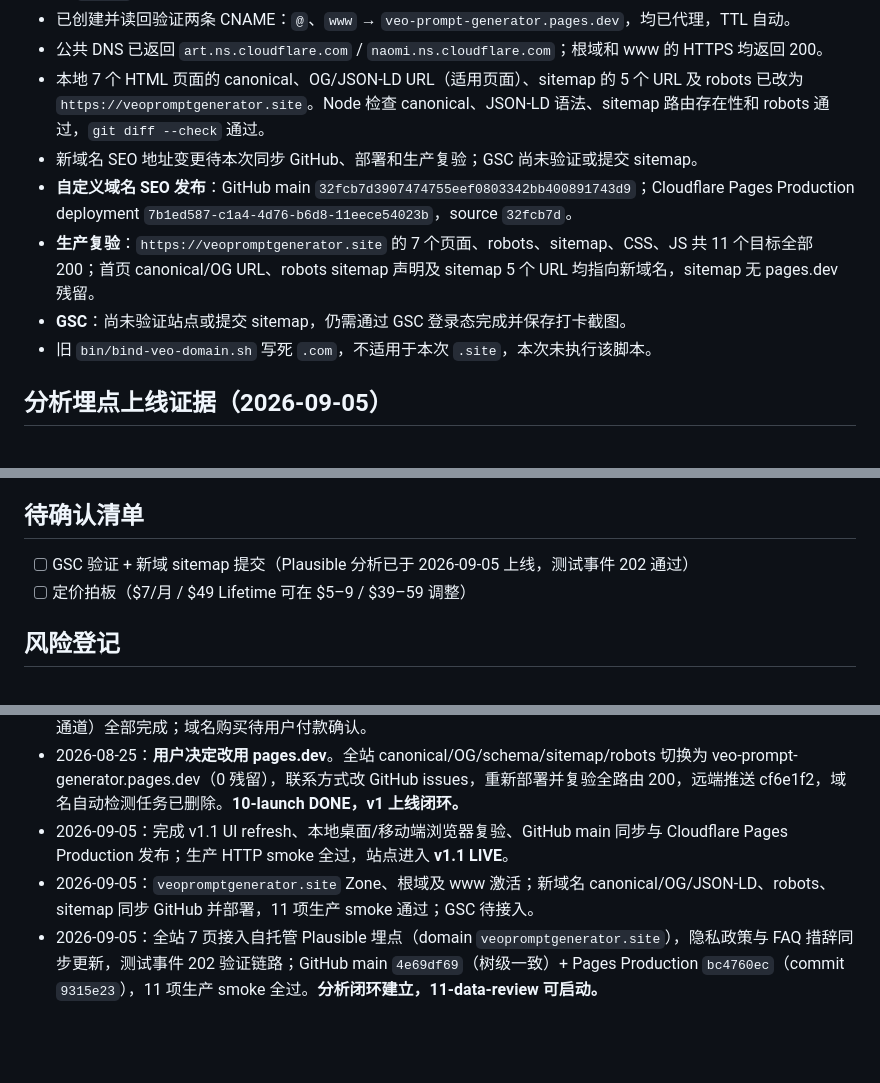
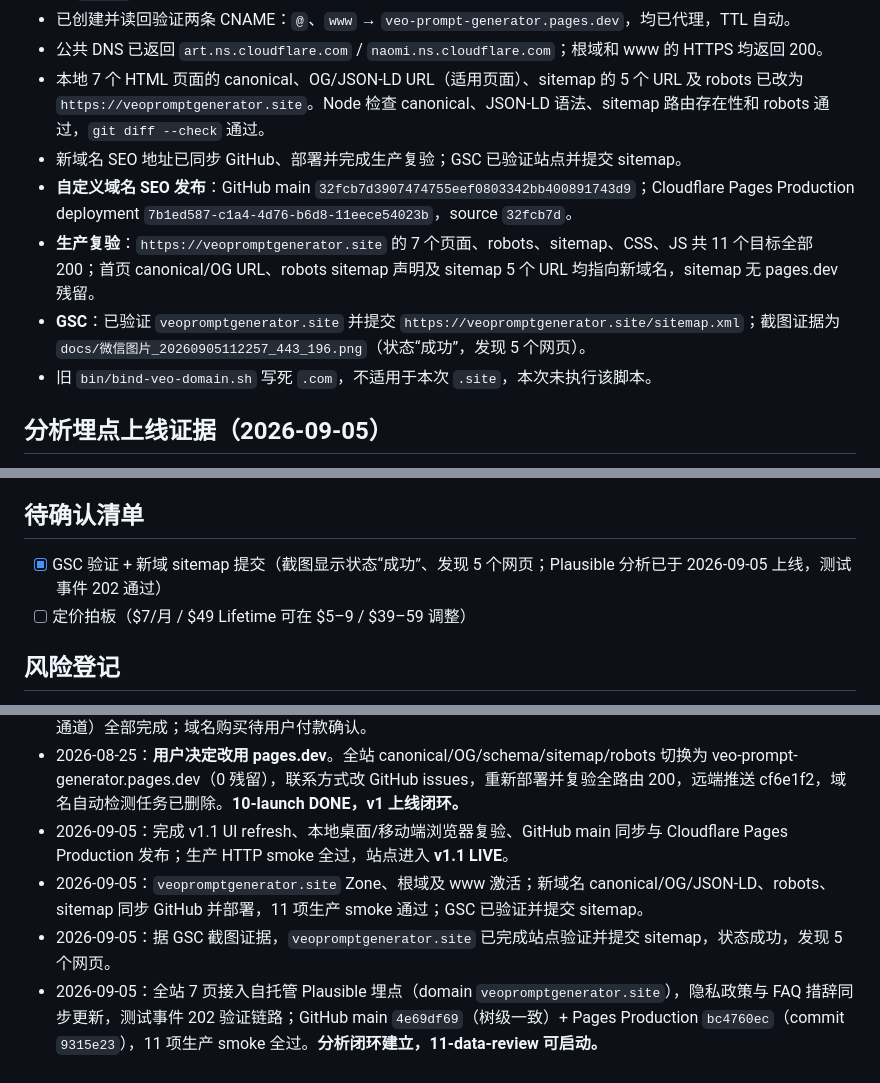
Before and after one commit to Simidas/veo-prompt-generator, a Markdown page: project-control.md, 3 parts joined by grey strips. Rendered like a GitHub page; blank space fills up the shorter version.

Commit message:
docs: record GSC sitemap submission

```diff
--- a/project-control.md
+++ b/project-control.md
@@ -29,10 +29,10 @@
 - 已创建并读回验证两条 CNAME：`@`、`www` → `veo-prompt-generator.pages.dev`，均已代理，TTL 自动。
 - 公共 DNS 已返回 `art.ns.cloudflare.com` / `naomi.ns.cloudflare.com`；根域和 www 的 HTTPS 均返回 200。
 - 本地 7 个 HTML 页面的 canonical、OG/JSON-LD URL（适用页面）、sitemap 的 5 个 URL 及 robots 已改为 `https://veopromptgenerator.site`。Node 检查 canonical、JSON-LD 语法、sitemap 路由存在性和 robots 通过，`git diff --check` 通过。
-- 新域名 SEO 地址变更待本次同步 GitHub、部署和生产复验；GSC 尚未验证或提交 sitemap。
+- 新域名 SEO 地址已同步 GitHub、部署并完成生产复验；GSC 已验证站点并提交 sitemap。
 - **自定义域名 SEO 发布**：GitHub main `32fcb7d3907474755eef0803342bb400891743d9`；Cloudflare Pages Production deployment `7b1ed587-c1a4-4d76-b6d8-11eece54023b`，source `32fcb7d`。
 - **生产复验**：`https://veopromptgenerator.site` 的 7 个页面、robots、sitemap、CSS、JS 共 11 个目标全部 200；首页 canonical/OG URL、robots sitemap 声明及 sitemap 5 个 URL 均指向新域名，sitemap 无 pages.dev 残留。
-- **GSC**：尚未验证站点或提交 sitemap，仍需通过 GSC 登录态完成并保存打卡截图。
+- **GSC**：已验证 `veopromptgenerator.site` 并提交 `https://veopromptgenerator.site/sitemap.xml`；截图证据为 `docs/微信图片_20260905112257_443_196.png`（状态“成功”，发现 5 个网页）。
 - 旧 `bin/bind-veo-domain.sh` 写死 `.com`，不适用于本次 `.site`，本次未执行该脚本。
 
 ## 分析埋点上线证据（2026-09-05）
@@ -82,7 +82,7 @@
 
 ## 待确认清单
 
-- [ ] GSC 验证 + 新域 sitemap 提交（Plausible 分析已于 2026-09-05 上线，测试事件 202 通过）
+- [x] GSC 验证 + 新域 sitemap 提交（截图显示状态“成功”、发现 5 个网页；Plausible 分析已于 2026-09-05 上线，测试事件 202 通过）
 - [ ] 定价拍板（$7/月 / $49 Lifetime 可在 $5–9 / $39–59 调整）
 
 ## 风险登记
@@ -100,5 +100,6 @@
 - 2026-08-25：04-compliance、05-copy freeze、06-design、开发、QA GO、Pages 生产部署、GitHub 推送（API 通道）全部完成；域名购买待用户付款确认。
 - 2026-08-25：**用户决定改用 pages.dev**。全站 canonical/OG/schema/sitemap/robots 切换为 veo-prompt-generator.pages.dev（0 残留），联系方式改 GitHub issues，重新部署并复验全路由 200，远端推送 cf6e1f2，域名自动检测任务已删除。**10-launch DONE，v1 上线闭环。**
 - 2026-09-05：完成 v1.1 UI refresh、本地桌面/移动端浏览器复验、GitHub main 同步与 Cloudflare Pages Production 发布；生产 HTTP smoke 全过，站点进入 **v1.1 LIVE**。
-- 2026-09-05：`veopromptgenerator.site` Zone、根域及 www 激活；新域名 canonical/OG/JSON-LD、robots、sitemap 同步 GitHub 并部署，11 项生产 smoke 通过；GSC 待接入。
+- 2026-09-05：`veopromptgenerator.site` Zone、根域及 www 激活；新域名 canonical/OG/JSON-LD、robots、sitemap 同步 GitHub 并部署，11 项生产 smoke 通过；GSC 已验证并提交 sitemap。
+- 2026-09-05：据 GSC 截图证据，`veopromptgenerator.site` 已完成站点验证并提交 sitemap，状态成功，发现 5 个网页。
 - 2026-09-05：全站 7 页接入自托管 Plausible 埋点（domain `veopromptgenerator.site`），隐私政策与 FAQ 措辞同步更新，测试事件 202 验证链路；GitHub main `4e69df69`（树级一致）+ Pages Production `bc4760ec`（commit `9315e23`），11 项生产 smoke 全过。**分析闭环建立，11-data-review 可启动。**
```
